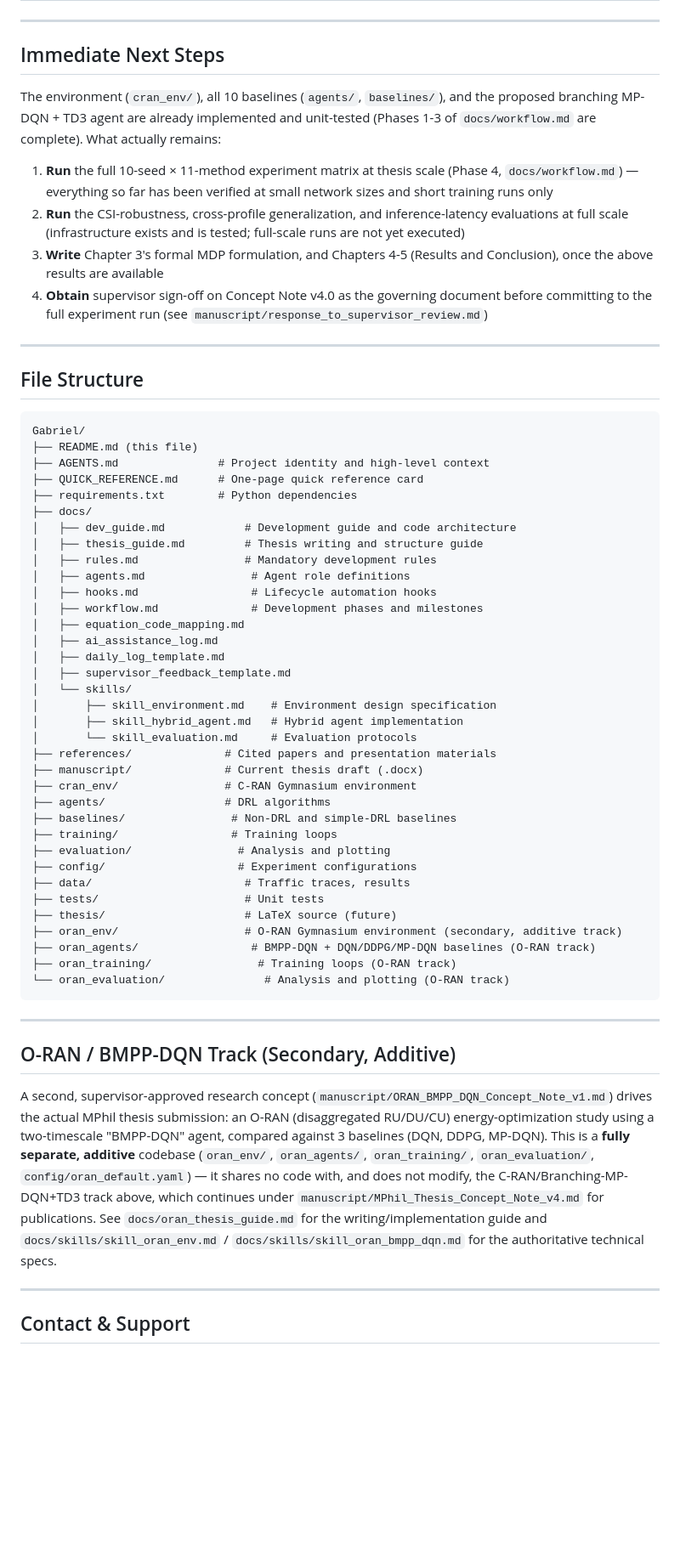
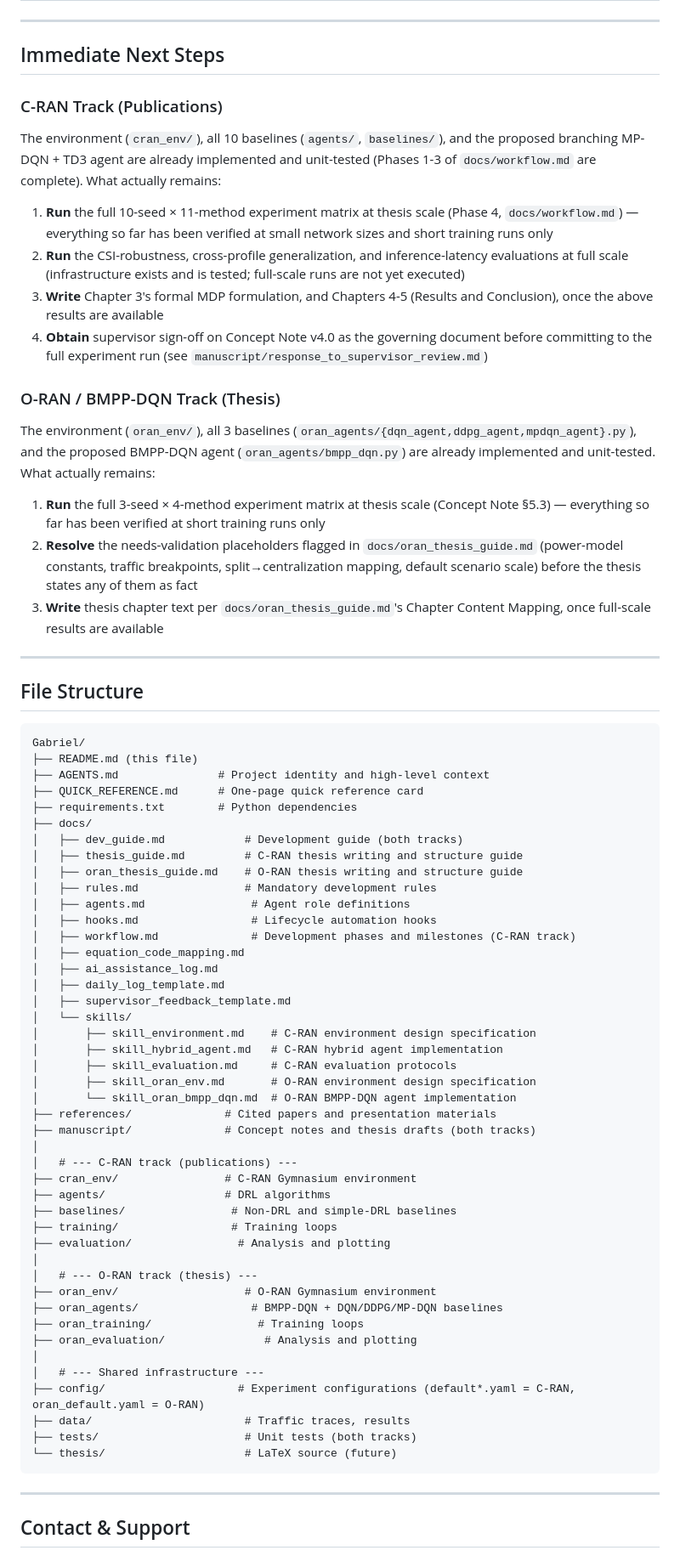
Before and after one commit to Deugs/Gabriel, a Markdown page: README.md, the part around one of its changes. Shown at 85% size. Rendered like a GitHub page; blank space fills up the shorter version.

````diff
--- a/README.md
+++ b/README.md
@@ -57,12 +108,22 @@
 
 ## Immediate Next Steps
 
+### C-RAN Track (Publications)
+
 The environment (`cran_env/`), all 10 baselines (`agents/`, `baselines/`), and the proposed branching MP-DQN + TD3 agent are already implemented and unit-tested (Phases 1-3 of `docs/workflow.md` are complete). What actually remains:
 
 1. **Run** the full 10-seed × 11-method experiment matrix at thesis scale (Phase 4, `docs/workflow.md`) — everything so far has been verified at small network sizes and short training runs only
 2. **Run** the CSI-robustness, cross-profile generalization, and inference-latency evaluations at full scale (infrastructure exists and is tested; full-scale runs are not yet executed)
 3. **Write** Chapter 3's formal MDP formulation, and Chapters 4-5 (Results and Conclusion), once the above results are available
 4. **Obtain** supervisor sign-off on Concept Note v4.0 as the governing document before committing to the full experiment run (see `manuscript/response_to_supervisor_review.md`)
+
+### O-RAN / BMPP-DQN Track (Thesis)
+
+The environment (`oran_env/`), all 3 baselines (`oran_agents/{dqn_agent,ddpg_agent,mpdqn_agent}.py`), and the proposed BMPP-DQN agent (`oran_agents/bmpp_dqn.py`) are already implemented and unit-tested. What actually remains:
+
+1. **Run** the full 3-seed × 4-method experiment matrix at thesis scale (Concept Note §5.3) — everything so far has been verified at short training runs only
+2. **Resolve** the needs-validation placeholders flagged in `docs/oran_thesis_guide.md` (power-model constants, traffic breakpoints, split→centralization mapping, default scenario scale) before the thesis states any of them as fact
+3. **Write** thesis chapter text per `docs/oran_thesis_guide.md`'s Chapter Content Mapping, once full-scale results are available
 
 ---
 
@@ -75,53 +136,45 @@ Gabriel/
 ├── QUICK_REFERENCE.md      # One-page quick reference card
 ├── requirements.txt        # Python dependencies
 ├── docs/
-│   ├── dev_guide.md            # Development guide and code architecture
-│   ├── thesis_guide.md         # Thesis writing and structure guide
+│   ├── dev_guide.md            # Development guide (both tracks)
+│   ├── thesis_guide.md         # C-RAN thesis writing and structure guide
+│   ├── oran_thesis_guide.md    # O-RAN thesis writing and structure guide
 │   ├── rules.md                # Mandatory development rules
 │   ├── agents.md                # Agent role definitions
 │   ├── hooks.md                 # Lifecycle automation hooks
-│   ├── workflow.md              # Development phases and milestones
+│   ├── workflow.md              # Development phases and milestones (C-RAN track)
 │   ├── equation_code_mapping.md
 │   ├── ai_assistance_log.md
 │   ├── daily_log_template.md
 │   ├── supervisor_feedback_template.md
 │   └── skills/
-│       ├── skill_environment.md    # Environment design specification
-│       ├── skill_hybrid_agent.md   # Hybrid agent implementation
-│       └── skill_evaluation.md     # Evaluation protocols
+│       ├── skill_environment.md    # C-RAN environment design specification
+│       ├── skill_hybrid_agent.md   # C-RAN hybrid agent implementation
+│       ├── skill_evaluation.md     # C-RAN evaluation protocols
+│       ├── skill_oran_env.md       # O-RAN environment design specification
+│       └── skill_oran_bmpp_dqn.md  # O-RAN BMPP-DQN agent implementation
 ├── references/              # Cited papers and presentation materials
-├── manuscript/              # Current thesis draft (.docx)
+├── manuscript/              # Concept notes and thesis drafts (both tracks)
+│
+│   # --- C-RAN track (publications) ---
 ├── cran_env/                # C-RAN Gymnasium environment
 ├── agents/                  # DRL algorithms
 ├── baselines/                # Non-DRL and simple-DRL baselines
 ├── training/                 # Training loops
 ├── evaluation/                # Analysis and plotting
-├── config/                    # Experiment configurations
+│
+│   # --- O-RAN track (thesis) ---
+├── oran_env/                   # O-RAN Gymnasium environment
+├── oran_agents/                 # BMPP-DQN + DQN/DDPG/MP-DQN baselines
+├── oran_training/                # Training loops
+├── oran_evaluation/               # Analysis and plotting
+│
+│   # --- Shared infrastructure ---
+├── config/                    # Experiment configurations (default*.yaml = C-RAN, oran_default.yaml = O-RAN)
 ├── data/                       # Traffic traces, results
-├── tests/                      # Unit tests
-├── thesis/                     # LaTeX source (future)
-├── oran_env/                   # O-RAN Gymnasium environment (secondary, additive track)
-├── oran_agents/                 # BMPP-DQN + DQN/DDPG/MP-DQN baselines (O-RAN track)
-├── oran_training/                # Training loops (O-RAN track)
-└── oran_evaluation/               # Analysis and plotting (O-RAN track)
+├── tests/                      # Unit tests (both tracks)
+└── thesis/                     # LaTeX source (future)
 ```
-
----
-
-## O-RAN / BMPP-DQN Track (Secondary, Additive)
-
-A second, supervisor-approved research concept
-(`manuscript/ORAN_BMPP_DQN_Concept_Note_v1.md`) drives the actual MPhil
-thesis submission: an O-RAN (disaggregated RU/DU/CU) energy-optimization
-study using a two-timescale "BMPP-DQN" agent, compared against 3 baselines
-(DQN, DDPG, MP-DQN). This is a **fully separate, additive** codebase
-(`oran_env/`, `oran_agents/`, `oran_training/`, `oran_evaluation/`,
-`config/oran_default.yaml`) — it shares no code with, and does not modify,
-the C-RAN/Branching-MP-DQN+TD3 track above, which continues under
-`manuscript/MPhil_Thesis_Concept_Note_v4.md` for publications. See
-`docs/oran_thesis_guide.md` for the writing/implementation guide and
-`docs/skills/skill_oran_env.md` / `docs/skills/skill_oran_bmpp_dqn.md` for
-the authoritative technical specs.
 
 ---
 
````
Also changed, not shown: other parts of README.md (+60 -9 lines).
